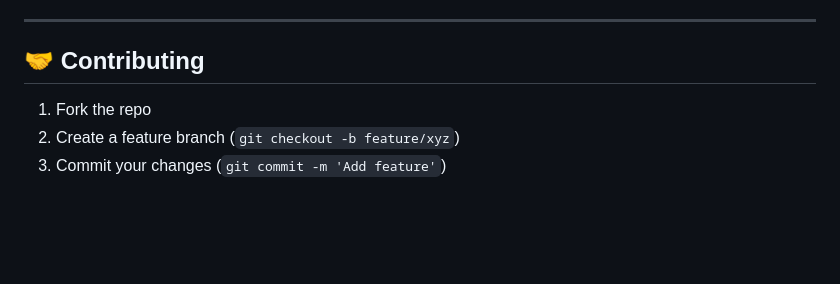
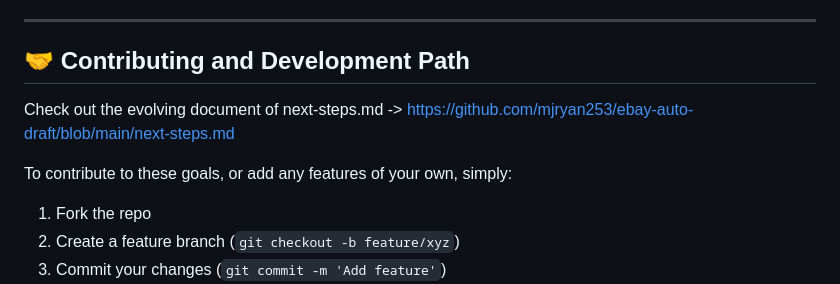
Before and after one commit to mjryan253/ebay-auto-draft, a Markdown page: README.md, the part around the change. Rendered like a GitHub page; blank space fills up the shorter version.

Commit message:
next steps in readme

```diff
--- a/README.md
+++ b/README.md
@@ -137,7 +137,10 @@ EBAY_MARKETPLACE_ID=EBAY_US
 
 ---
 
-## 🤝 Contributing
+## 🤝 Contributing and Development Path
+Check out the evolving document of next-steps.md -> https://github.com/mjryan253/ebay-auto-draft/blob/main/next-steps.md
+
+To contribute to these goals, or add any features of your own, simply:
 
 1. Fork the repo
 2. Create a feature branch (`git checkout -b feature/xyz`)
```
